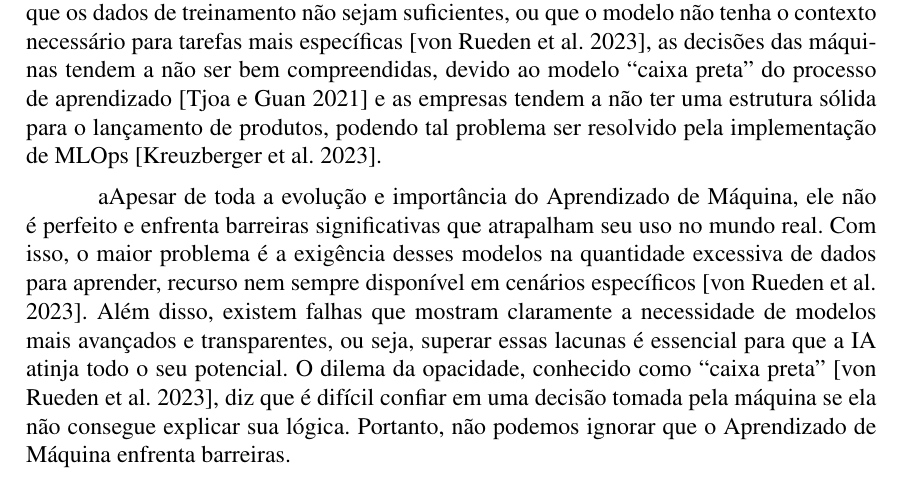
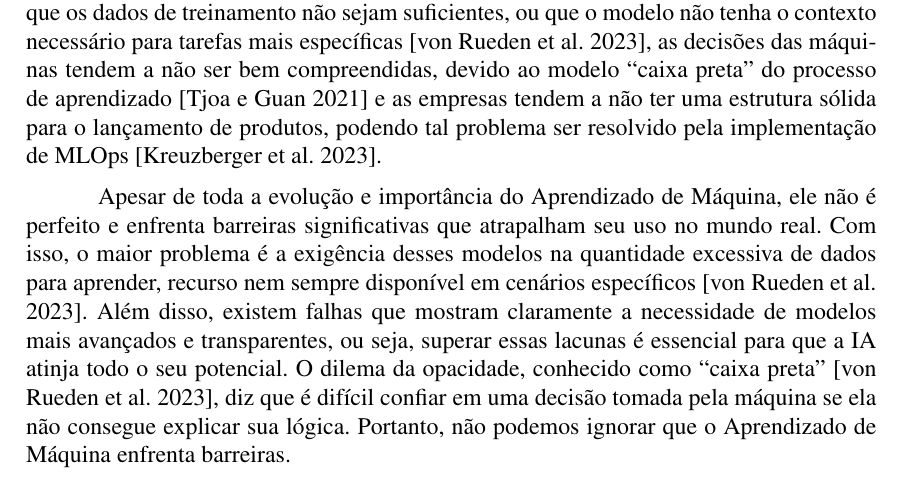
Before and after one commit to gbr-ufs/mtpc, a LaTeX paper (src/main.tex): part of page 4 of 29, cut so that both start at the same text. Compiled offline with pdfLaTeX.

Commit message:
Fix text formatting and remove extra character

```diff
--- a/src/main.tex
+++ b/src/main.tex
@@ -138,7 +138,7 @@ O ML faz-se presente em diversos campos, como na indústria, durante o desenvolv
 
 Por mais que seja uma ferramenta importante para várias áreas, o processo de Aprendizado de Máquina pode se deparar com algumas dificuldades. Pode ser possível que os dados de treinamento não sejam suficientes, ou que o modelo não tenha o contexto necessário para tarefas mais específicas \parencite{vonruedenInformedMachineLearning2023}, as decisões das máquinas tendem a não ser bem compreendidas, devido ao modelo \enquote{caixa preta} do processo de aprendizado \parencite{tjoaSurveyExplainableArtificial2021} e as empresas tendem a não ter uma estrutura sólida para o lançamento de produtos, podendo tal problema ser resolvido pela implementação de MLOps \parencite{kreuzbergerMachineLearningOperations2023}.
 
-aApesar de toda a evolução e importância do Aprendizado de Máquina, ele não é perfeito e enfrenta barreiras significativas que atrapalham seu uso no mundo real. Com isso, o maior problema é a exigência desses modelos na quantidade excessiva de dados para aprender, recurso nem sempre disponível em cenários específicos \parencite{vonruedenInformedMachineLearning2023}. Além disso, existem falhas que mostram claramente a necessidade de modelos mais avançados e transparentes, ou seja, superar essas lacunas é essencial para que a IA atinja todo o seu potencial. O dilema da opacidade, conhecido como \enquote{caixa preta} \parencite{vonruedenInformedMachineLearning2023}, diz que é difícil confiar em uma decisão tomada pela máquina se ela não consegue explicar sua lógica. Portanto, não podemos ignorar que o Aprendizado de Máquina enfrenta barreiras.
+Apesar de toda a evolução e importância do Aprendizado de Máquina, ele não é perfeito e enfrenta barreiras significativas que atrapalham seu uso no mundo real. Com isso, o maior problema é a exigência desses modelos na quantidade excessiva de dados para aprender, recurso nem sempre disponível em cenários específicos \parencite{vonruedenInformedMachineLearning2023}. Além disso, existem falhas que mostram claramente a necessidade de modelos mais avançados e transparentes, ou seja, superar essas lacunas é essencial para que a IA atinja todo o seu potencial. O dilema da opacidade, conhecido como \enquote{caixa preta} \parencite{vonruedenInformedMachineLearning2023}, diz que é difícil confiar em uma decisão tomada pela máquina se ela não consegue explicar sua lógica. Portanto, não podemos ignorar que o Aprendizado de Máquina enfrenta barreiras.
 
 \subsection{Redes Neurais Artificiais}
 
```
